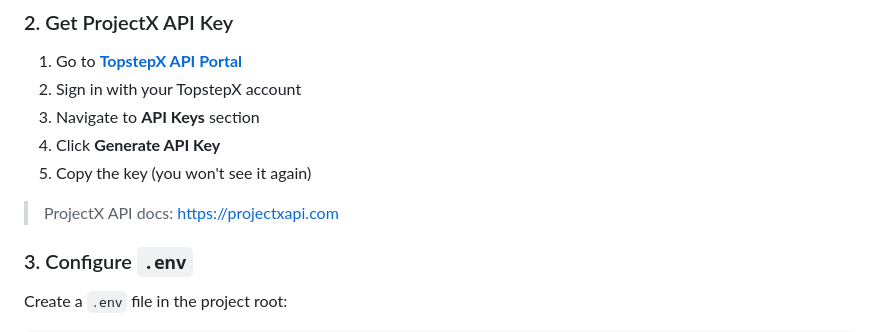
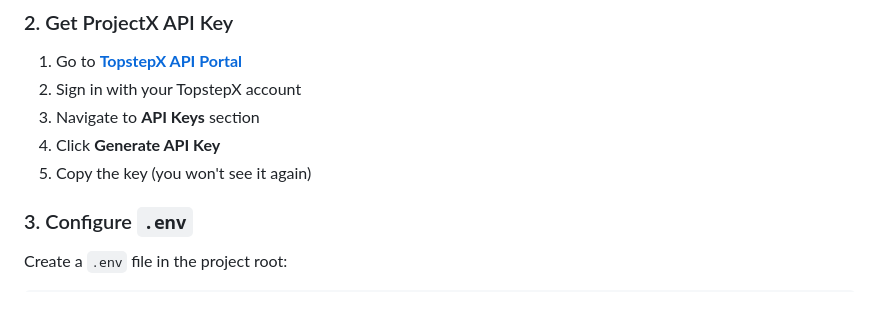
Before and after one commit to Ancser/ancserTPX, a Markdown page: README.md, the part around the change. Drawn GitHub-style; blank space fills up the shorter version.

Commit message:
info update
Removed the link to ProjectX API docs from the README.

```diff
--- a/README.md
+++ b/README.md
@@ -40,7 +40,6 @@ NQ (Nasdaq 100 E-mini) futures auto-trading system on **TopstepX** (ProjectX API
 4. Click **Generate API Key**
 5. Copy the key (you won't see it again)
 
-> ProjectX API docs: [https://projectxapi.com](https://projectxapi.com)
 
 ### 3. Configure `.env`
 
```
